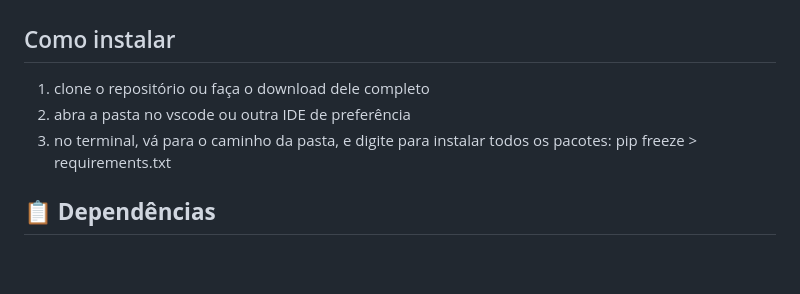
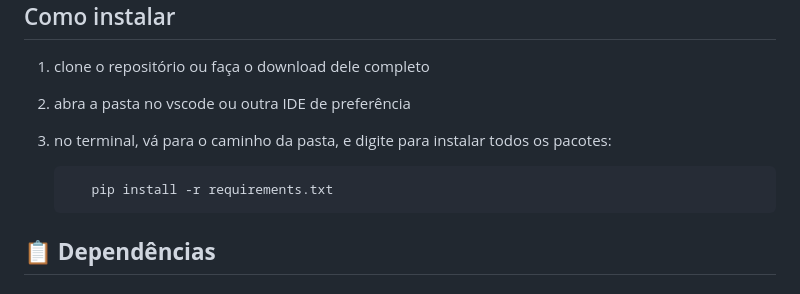
Before and after one commit to mariaeco/Large_Scale_Optimiation, a Markdown page: README.md, the part around the change. Rendered like a GitHub page; blank space fills up the shorter version.

```diff
--- a/README.md
+++ b/README.md
@@ -6,7 +6,8 @@ Este repositório implementa e compara diferentes métodos de otimização para
 1) clone o repositório ou faça o download dele completo
 2) abra a pasta no vscode ou outra IDE de preferência
 3) no terminal, vá para o caminho da pasta, e digite para instalar todos os pacotes:
-     pip freeze > requirements.txt
+
+          pip install -r requirements.txt
 
 
 ## 📋 **Dependências**
```
